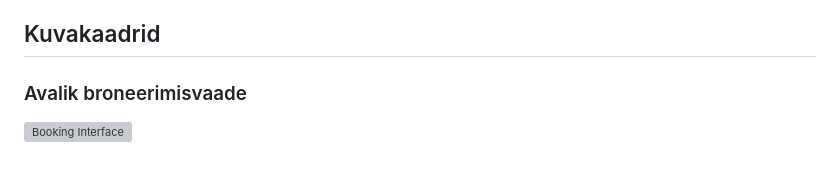
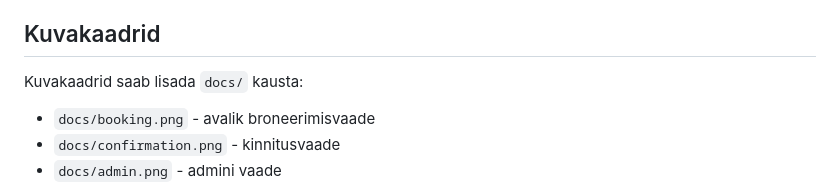
Before and after one commit to Ken-Janek/hairdresser, a Markdown page: README.md, the part around one of its changes. Rendered like a GitHub page; blank space fills up the shorter version; grey boxes are pictures that could not be loaded.

```diff
--- a/README.md
+++ b/README.md
@@ -22,6 +22,8 @@ Minimaalne broneerimissusteem avaliku broneerimisvaatega ja kaitstud admini vaat
 
 ## Kuvakaadrid
 
-### Avalik broneerimisvaade
-![Booking Interface](docs/booking.png)
+Kuvakaadrid saab lisada `docs/` kausta:
+- `docs/booking.png` - avalik broneerimisvaade
+- `docs/confirmation.png` - kinnitusvaade
+- `docs/admin.png` - admini vaade
 
```
Also changed, not shown: other parts of README.md (+1 -5 lines).
